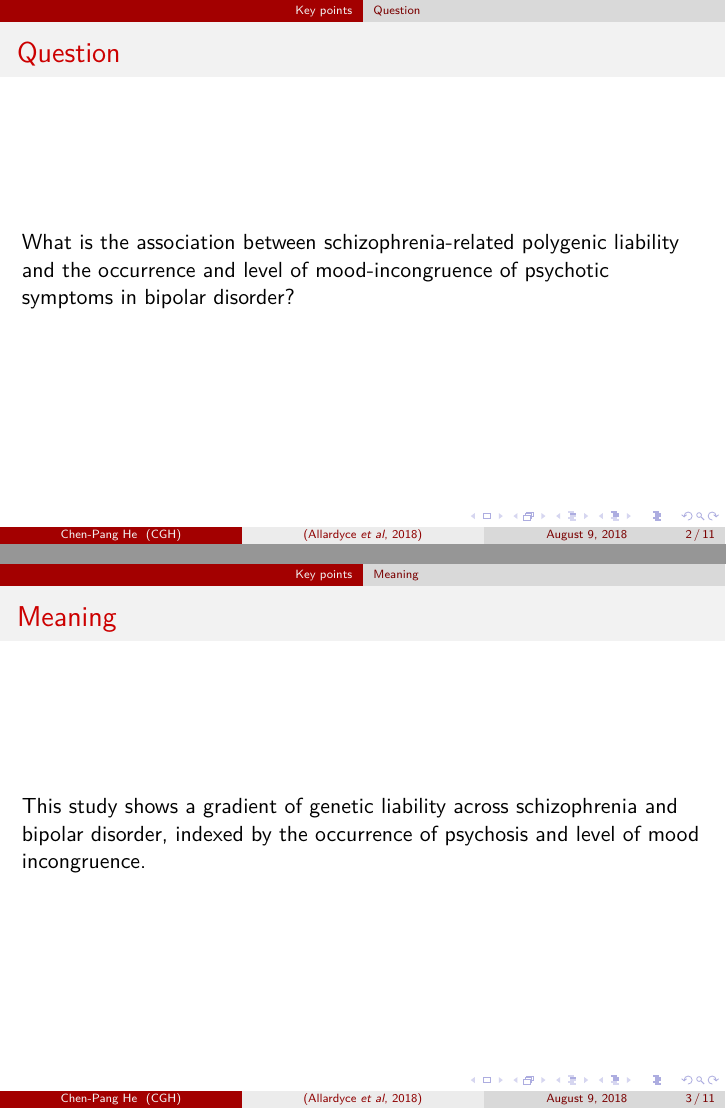
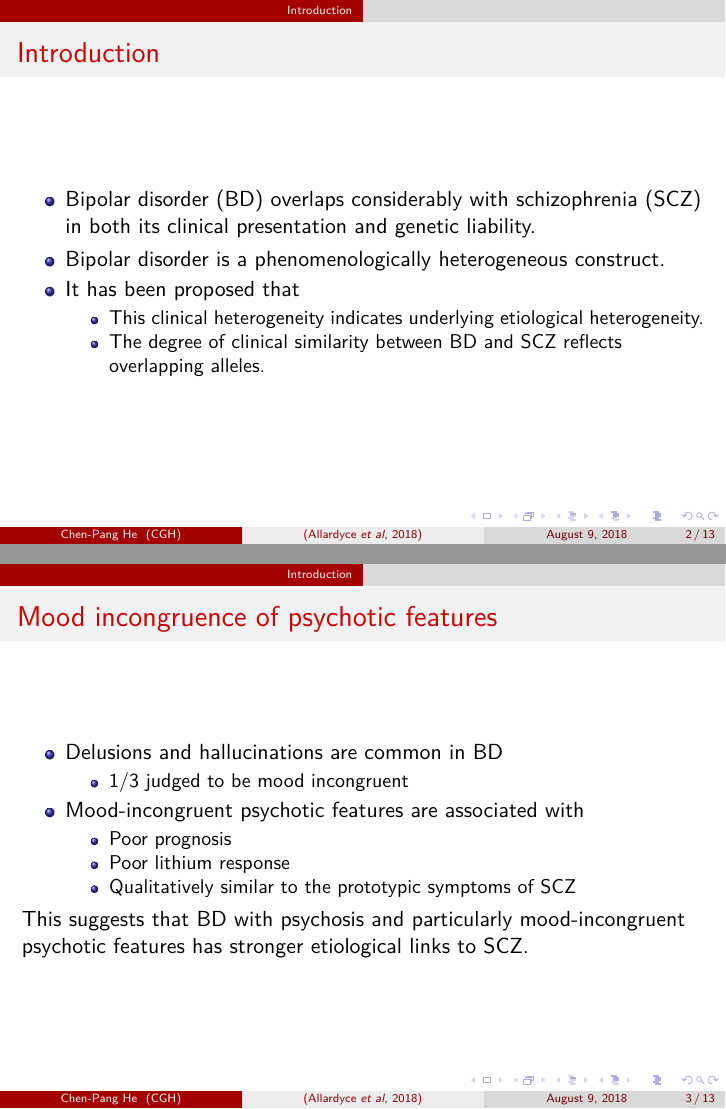
Before and after one commit to NeoTim/CGH-Psychiatry-Allardyce-2018, LaTeX slides (Allardyce-2018.tex): pages 2 and 3 of 11 before the commit and pages 2 and 3 of 13 after it, joined at a grey line. Compiled offline with XeLaTeX; a missing font is replaced by an installed copy or a similar font.

Commit message:
Introduction

```diff
--- a/Allardyce-2018.tex
+++ b/Allardyce-2018.tex
@@ -16,16 +16,34 @@
 \begin{document}
 \maketitle
 
-\section{Key points}
-\subsection{Question}
-\begin{frame}{Question}
-    What is the association between schizophrenia-related polygenic liability
-    and the occurrence and level of mood-incongruence of psychotic symptoms in
-    bipolar disorder?
+\section{Introduction}
+\begin{frame}{Introduction}
+    \begin{itemize}
+        \item Bipolar disorder (BD) overlaps considerably with schizophrenia
+              (SCZ) in both its clinical presentation and genetic liability.
+        \item Bipolar disorder is a phenomenologically heterogeneous construct.
+        \item It has been proposed that
+            \begin{itemize}
+                \item This clinical heterogeneity indicates underlying etiological heterogeneity.
+                \item The degree of clinical similarity between BD and SCZ reflects overlapping alleles.
+            \end{itemize}
+    \end{itemize}
 \end{frame}
 
-\subsection{Meaning}
-\begin{frame}{Meaning}
-    This study shows a gradient of genetic liability across schizophrenia and
-    bipolar disorder, indexed by the occurrence of psychosis and level of mood
-    incongruence.
+\begin{frame}{Mood incongruence of psychotic features}
+    \begin{itemize}
+        \item Delusions and hallucinations are common in BD
+            \begin{itemize}
+                \item 1/3 judged to be mood incongruent
+            \end{itemize}
+        \item Mood-incongruent psychotic features are associated with
+            \begin{itemize}
+                \item Poor prognosis
+                \item Poor lithium response
+                \item Qualitatively similar to the prototypic symptoms of SCZ
+            \end{itemize}
+    \end{itemize}
+
+    This suggests that BD with psychosis and particularly mood-incongruent
+    psychotic features has stronger etiological links to SCZ.
+\end{frame}
```
Also changed, not shown: Allardyce-2018.tex (26 more changed lines).
